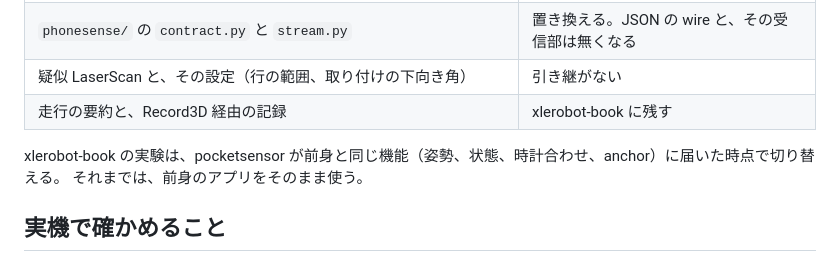
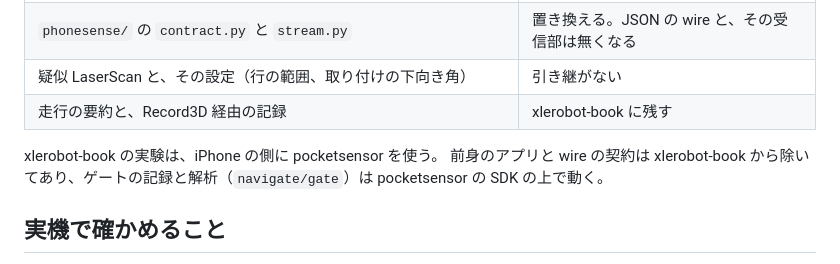
Before and after one commit to bigdra50/pocket-sensor, a Markdown page: docs/architecture.md, the part around the change. Drawn GitHub-style.

Commit message:
📝 docs: xlerobot-book の実験が pocketsensor を使う構成へ切り替わったことを反映する

```diff
--- a/docs/architecture.md
+++ b/docs/architecture.md
@@ -247,8 +247,8 @@ xlerobot-book は、pocketsensor を利用する側として次のものを持
 | 疑似 LaserScan と、その設定（行の範囲、取り付けの下向き角） | 引き継がない |
 | 走行の要約と、Record3D 経由の記録 | xlerobot-book に残す |
 
-xlerobot-book の実験は、pocketsensor が前身と同じ機能（姿勢、状態、時計合わせ、anchor）に届いた時点で切り替える。
-それまでは、前身のアプリをそのまま使う。
+xlerobot-book の実験は、iPhone の側に pocketsensor を使う。
+前身のアプリと wire の契約は xlerobot-book から除いてあり、ゲートの記録と解析（`navigate/gate`）は pocketsensor の SDK の上で動く。
 
 ## 実機で確かめること
 
```
